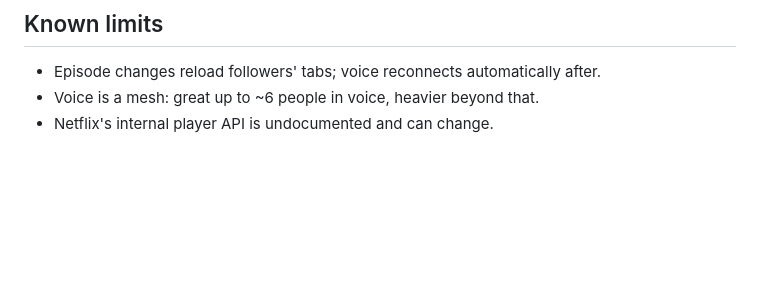
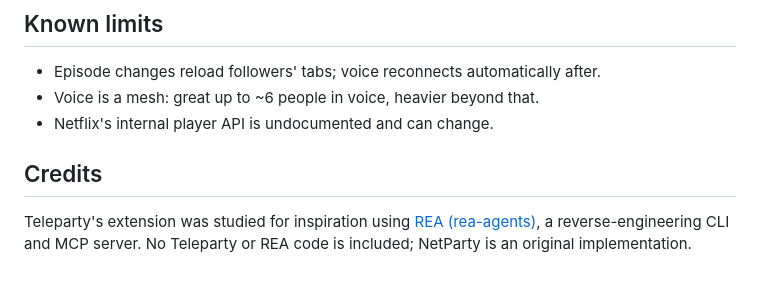
Before and after one commit to velvetthunder15/netparty, a Markdown page: README.md, the part around the change. GitHub-like rendering; blank space fills up the shorter version.

Commit message:
README: credit REA

```diff
--- a/README.md
+++ b/README.md
@@ -70,3 +70,9 @@ Expected position = `position + (playing ? serverNow − at : 0)`.
 - Episode changes reload followers' tabs; voice reconnects automatically after.
 - Voice is a mesh: great up to ~6 people in voice, heavier beyond that.
 - Netflix's internal player API is undocumented and can change.
+
+## Credits
+
+Teleparty's extension was studied for inspiration using
+[REA (rea-agents)](https://www.npmjs.com/package/rea-agents), a reverse-engineering CLI and MCP server.
+No Teleparty or REA code is included; NetParty is an original implementation.
```
